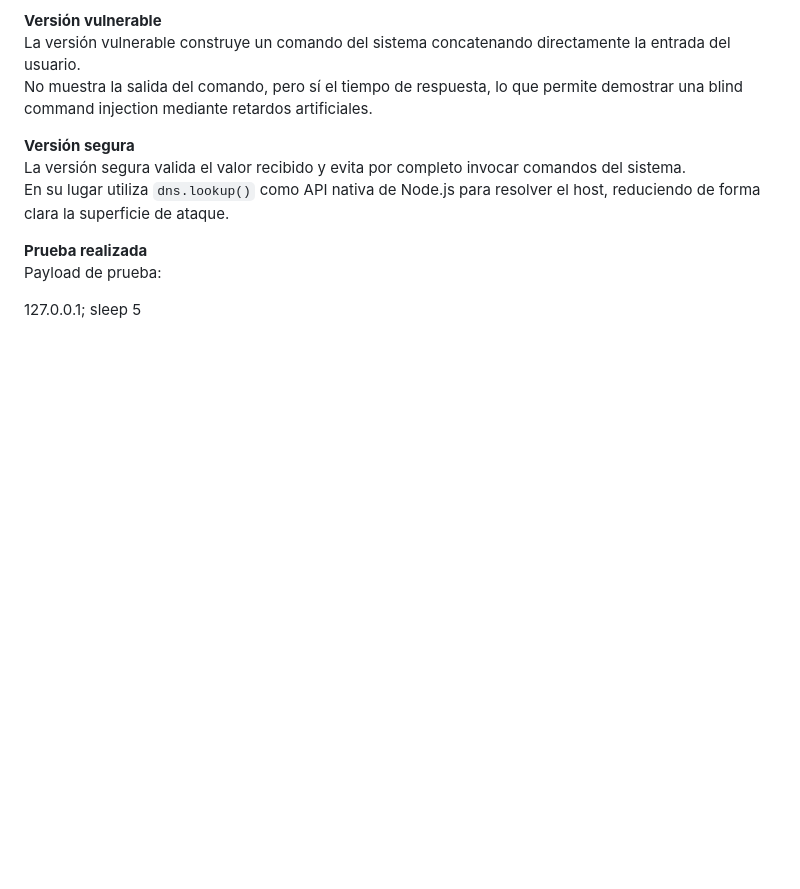
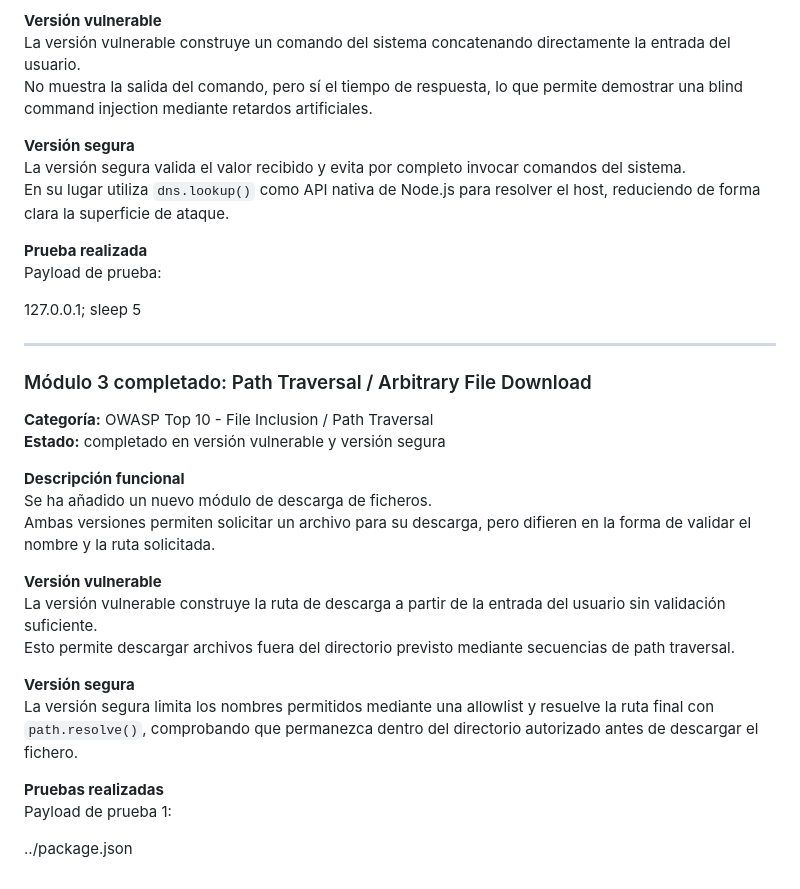
Before and after one commit to Shaston/AC1_euVWA_JCT, a Markdown page: README.md, the part around one of its changes. Drawn GitHub-style; blank space fills up the shorter version.

Commit message:
Documenta path traversal en el README principal

```diff
--- a/README.md
+++ b/README.md
@@ -73,3 +77,26 @@ En su lugar utiliza `dns.lookup()` como API nativa de Node.js para resolver el h
 Payload de prueba:
 
 127.0.0.1; sleep 5
+
+---
+
+### Módulo 3 completado: Path Traversal / Arbitrary File Download
+
+**Categoría:** OWASP Top 10 - File Inclusion / Path Traversal
+**Estado:** completado en versión vulnerable y versión segura
+
+**Descripción funcional**
+Se ha añadido un nuevo módulo de descarga de ficheros.
+Ambas versiones permiten solicitar un archivo para su descarga, pero difieren en la forma de validar el nombre y la ruta solicitada.
+
+**Versión vulnerable**
+La versión vulnerable construye la ruta de descarga a partir de la entrada del usuario sin validación suficiente.
+Esto permite descargar archivos fuera del directorio previsto mediante secuencias de path traversal.
+
+**Versión segura**
+La versión segura limita los nombres permitidos mediante una allowlist y resuelve la ruta final con `path.resolve()`, comprobando que permanezca dentro del directorio autorizado antes de descargar el fichero.
+
+**Pruebas realizadas**
+Payload de prueba 1:
+
+../package.json
```
Also changed, not shown: other parts of README.md (+4 -0 lines).
